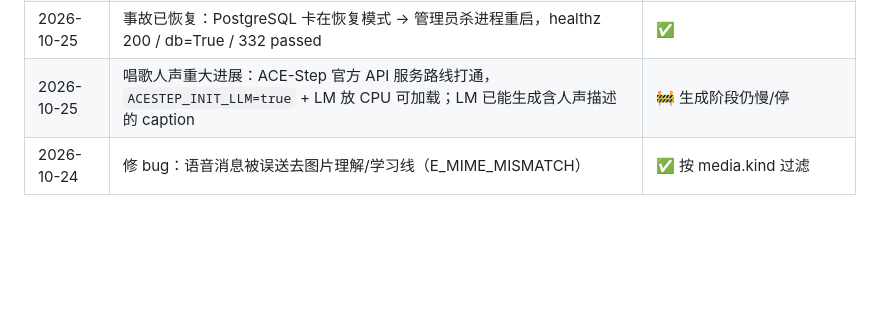
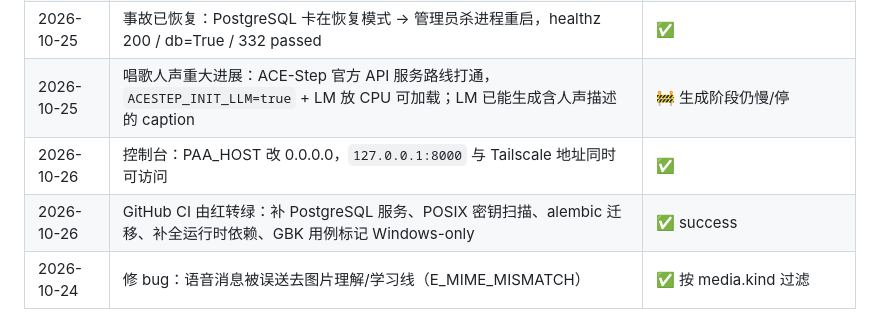
Before and after one commit to zhouPi-314/personal-ai-agent, a Markdown page: STATUS.md, the part around the change. GitHub-like rendering; blank space fills up the shorter version.

Commit message:
状态：CI 转绿、控制台双地址可达、依赖补全

```diff
--- a/STATUS.md
+++ b/STATUS.md
@@ -200,6 +200,8 @@
 | 2026-10-25 | 配置清理：.env 去重（3 个重复键）、.env.example 补齐 23 项 | ✅ |
 | 2026-10-25 | 事故已恢复：PostgreSQL 卡在恢复模式 → 管理员杀进程重启，healthz 200 / db=True / 332 passed | ✅ |
 | 2026-10-25 | 唱歌人声重大进展：ACE-Step 官方 API 服务路线打通，`ACESTEP_INIT_LLM=true` + LM 放 CPU 可加载；LM 已能生成含人声描述的 caption | 🚧 生成阶段仍慢/停 |
+| 2026-10-26 | 控制台：PAA_HOST 改 0.0.0.0，`127.0.0.1:8000` 与 Tailscale 地址同时可访问 | ✅ |
+| 2026-10-26 | GitHub CI 由红转绿：补 PostgreSQL 服务、POSIX 密钥扫描、alembic 迁移、补全运行时依赖、GBK 用例标记 Windows-only | ✅ success |
 | 2026-10-24 | 修 bug：语音消息被误送去图片理解/学习线（E_MIME_MISMATCH） | ✅ 按 media.kind 过滤 |
 
 ## 变更记录
```
Also changed, not shown: DEBT.md (+1 -0 lines).
